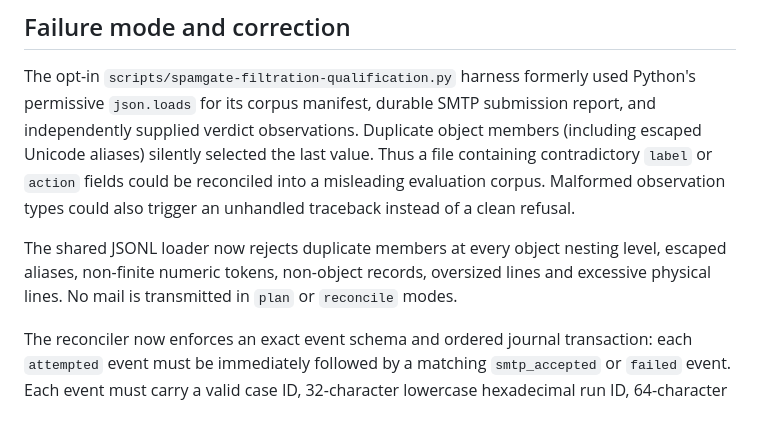
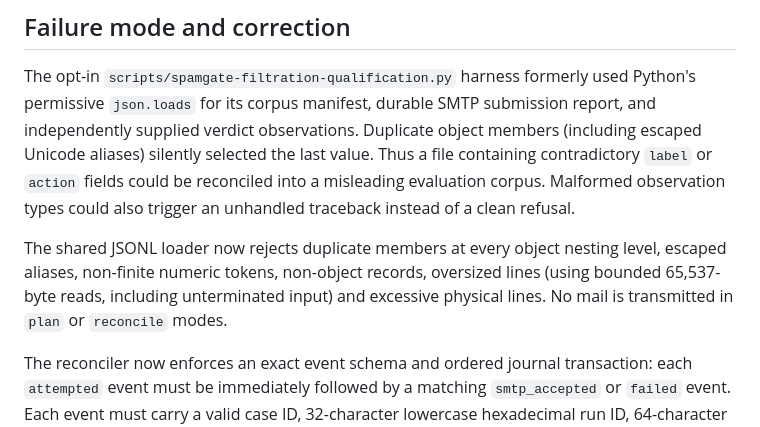
Before and after one commit to gigabytegrove/spamgate, a Markdown page: docs/NATIVE_FILTRATION_EVIDENCE_JSON_INTEGRITY_20261102.md, the part around the change. GitHub-like rendering.

Commit message:
docs: record bounded JSONL reader and memory refusal

```diff
--- a/docs/NATIVE_FILTRATION_EVIDENCE_JSON_INTEGRITY_20261102.md
+++ b/docs/NATIVE_FILTRATION_EVIDENCE_JSON_INTEGRITY_20261102.md
@@ -6,7 +6,7 @@ Production gates: [#5](https://github.com/gigabytegrove/spamgate/issues/5) (clas
 
 The opt-in `scripts/spamgate-filtration-qualification.py` harness formerly used Python's permissive `json.loads` for its corpus manifest, durable SMTP submission report, and independently supplied verdict observations. Duplicate object members (including escaped Unicode aliases) silently selected the last value. Thus a file containing contradictory `label` or `action` fields could be reconciled into a misleading evaluation corpus. Malformed observation types could also trigger an unhandled traceback instead of a clean refusal.
 
-The shared JSONL loader now rejects duplicate members at every object nesting level, escaped aliases, non-finite numeric tokens, non-object records, oversized lines and excessive physical lines. No mail is transmitted in `plan` or `reconcile` modes.
+The shared JSONL loader now rejects duplicate members at every object nesting level, escaped aliases, non-finite numeric tokens, non-object records, oversized lines (using bounded 65,537-byte reads, including unterminated input) and excessive physical lines. No mail is transmitted in `plan` or `reconcile` modes.
 
 The reconciler now enforces an exact event schema and ordered journal transaction: each `attempted` event must be immediately followed by a matching `smtp_accepted` or `failed` event. Each event must carry a valid case ID, 32-character lowercase hexadecimal run ID, 64-character lowercase SHA-256 fixture digest, independent ham/spam label and one of the six supported privacy-safe cohorts. No duplicate case ID, run ID, or fixture digest may inflate a batch. A terminal event cannot rewrite the original attempt's identity, label or cohort. A failed or incomplete batch never produces a classifier label file.
 
```
